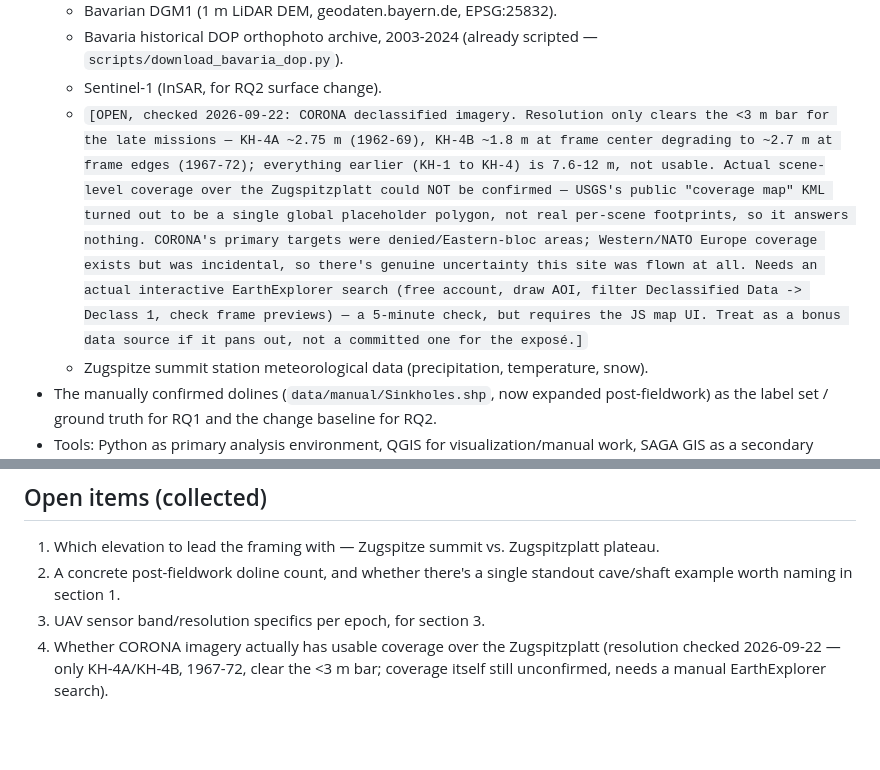
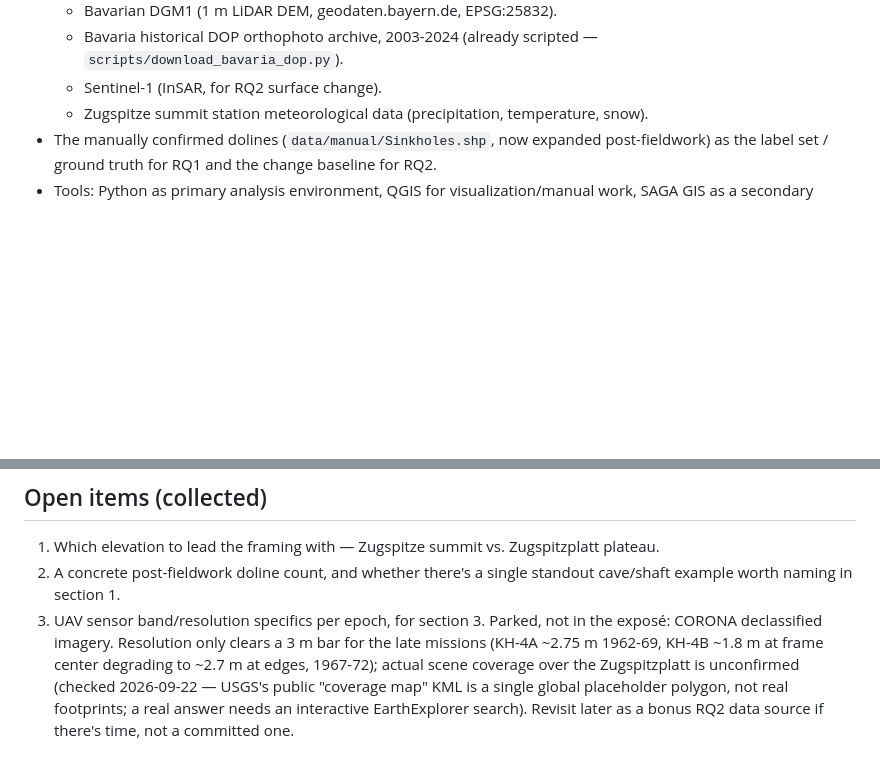
Before and after one commit to HannaZoe/Master_Thesis, a Markdown page: docs/thesis/expose_outline.md, 2 parts joined by grey strips. Drawn GitHub-style; blank space fills up the shorter version.

Commit message:
Park CORONA idea out of expose; draft exposé section 1

```diff
--- a/docs/thesis/expose_outline.md
+++ b/docs/thesis/expose_outline.md
@@ -95,20 +95,6 @@ Flow:
   - Bavaria historical DOP orthophoto archive, 2003-2024 (already scripted
     — `scripts/download_bavaria_dop.py`).
   - Sentinel-1 (InSAR, for RQ2 surface change).
-  - `[OPEN, checked 2026-09-22: CORONA declassified imagery. Resolution
-    only clears the <3 m bar for the late missions — KH-4A ~2.75 m
-    (1962-69), KH-4B ~1.8 m at frame center degrading to ~2.7 m at frame
-    edges (1967-72); everything earlier (KH-1 to KH-4) is 7.6-12 m, not
-    usable. Actual scene-level coverage over the Zugspitzplatt could NOT
-    be confirmed — USGS's public "coverage map" KML turned out to be a
-    single global placeholder polygon, not real per-scene footprints, so
-    it answers nothing. CORONA's primary targets were denied/Eastern-bloc
-    areas; Western/NATO Europe coverage exists but was incidental, so
-    there's genuine uncertainty this site was flown at all. Needs an
-    actual interactive EarthExplorer search (free account, draw AOI,
-    filter Declassified Data -> Declass 1, check frame previews) — a
-    5-minute check, but requires the JS map UI. Treat as a bonus data
-    source if it pans out, not a committed one for the exposé.]`
   - Zugspitze summit station meteorological data (precipitation,
     temperature, snow).
 - The manually confirmed dolines (`data/manual/Sinkholes.shp`, now expanded
@@ -172,7 +158,11 @@ Wagner (2022) as the structural template.
 2. A concrete post-fieldwork doline count, and whether there's a single
    standout cave/shaft example worth naming in section 1.
 3. UAV sensor band/resolution specifics per epoch, for section 3.
-4. Whether CORONA imagery actually has usable coverage over the
-   Zugspitzplatt (resolution checked 2026-09-22 — only KH-4A/KH-4B,
-   1967-72, clear the <3 m bar; coverage itself still unconfirmed, needs a
-   manual EarthExplorer search).
+Parked, not in the exposé: CORONA declassified imagery. Resolution only
+clears a 3 m bar for the late missions (KH-4A ~2.75 m 1962-69, KH-4B ~1.8 m
+at frame center degrading to ~2.7 m at edges, 1967-72); actual scene
+coverage over the Zugspitzplatt is unconfirmed (checked 2026-09-22 — USGS's
+public "coverage map" KML is a single global placeholder polygon, not real
+footprints; a real answer needs an interactive EarthExplorer search).
+Revisit later as a bonus RQ2 data source if there's time, not a committed
+one.
```
Also changed, not shown: docs/thesis/expose_draft.md (added, +117 -0 lines).
